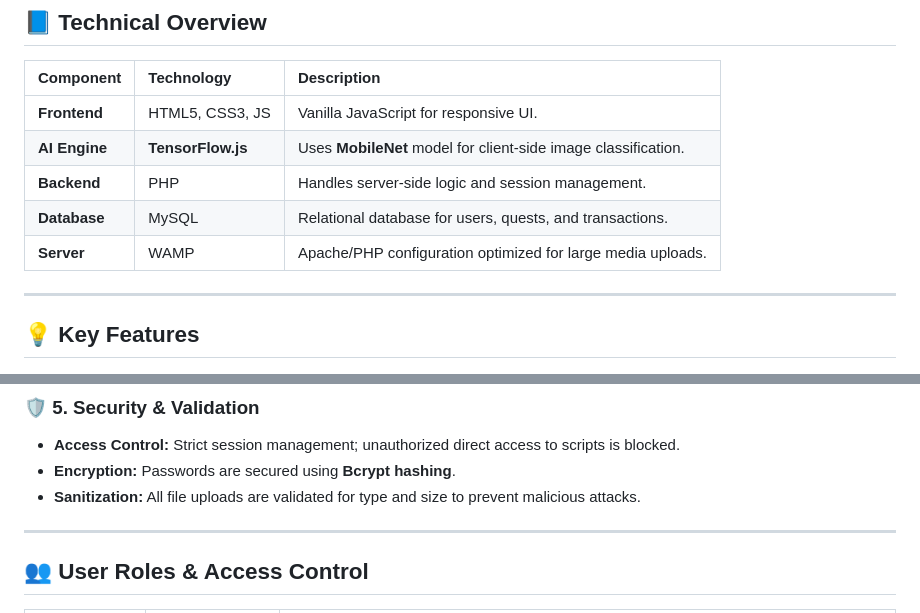
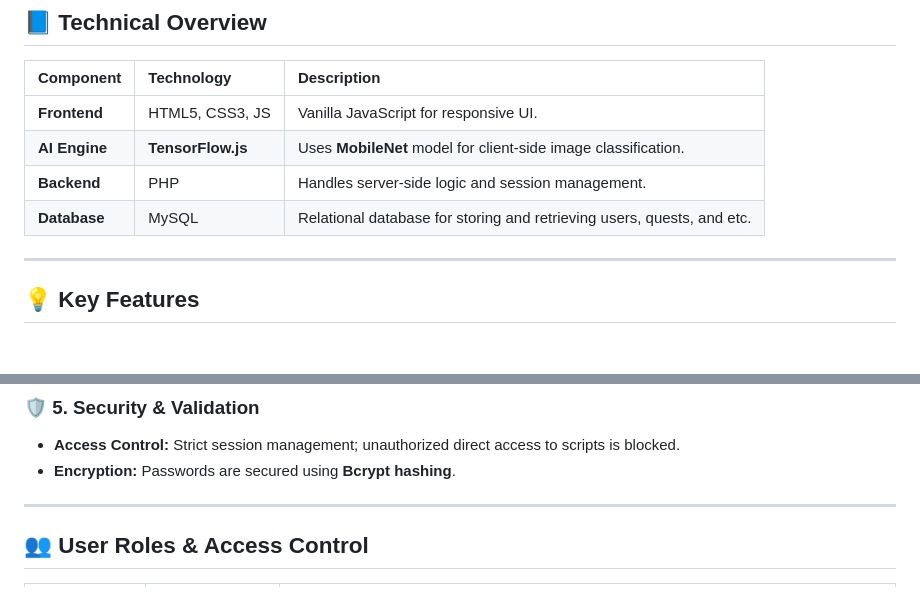
Before and after one commit to Max17225/APU-SustainaQuest, a Markdown page: README.md, 2 parts joined by grey strips. GitHub-like rendering.

```diff
--- a/README.md
+++ b/README.md
@@ -13,8 +13,7 @@ SustainaQuest leverages **Artificial Intelligence** and **Digital Gamification**
 | **Frontend** | HTML5, CSS3, JS | Vanilla JavaScript for responsive UI. |
 | **AI Engine** | **TensorFlow.js** | Uses **MobileNet** model for client-side image classification. |
 | **Backend** | PHP | Handles server-side logic and session management. |
-| **Database** | MySQL | Relational database for users, quests, and transactions. |
-| **Server** | WAMP | Apache/PHP configuration optimized for large media uploads. |
+| **Database** | MySQL | Relational database for storing and retrieving users, quests, and etc. |
 
 ---
 
@@ -41,7 +40,6 @@ SustainaQuest leverages **Artificial Intelligence** and **Digital Gamification**
 ### 🛡️ 5. Security & Validation
 * **Access Control:** Strict session management; unauthorized direct access to scripts is blocked.
 * **Encryption:** Passwords are secured using **Bcrypt hashing**.
-* **Sanitization:** All file uploads are validated for type and size to prevent malicious attacks.
 
 ---
 
```
